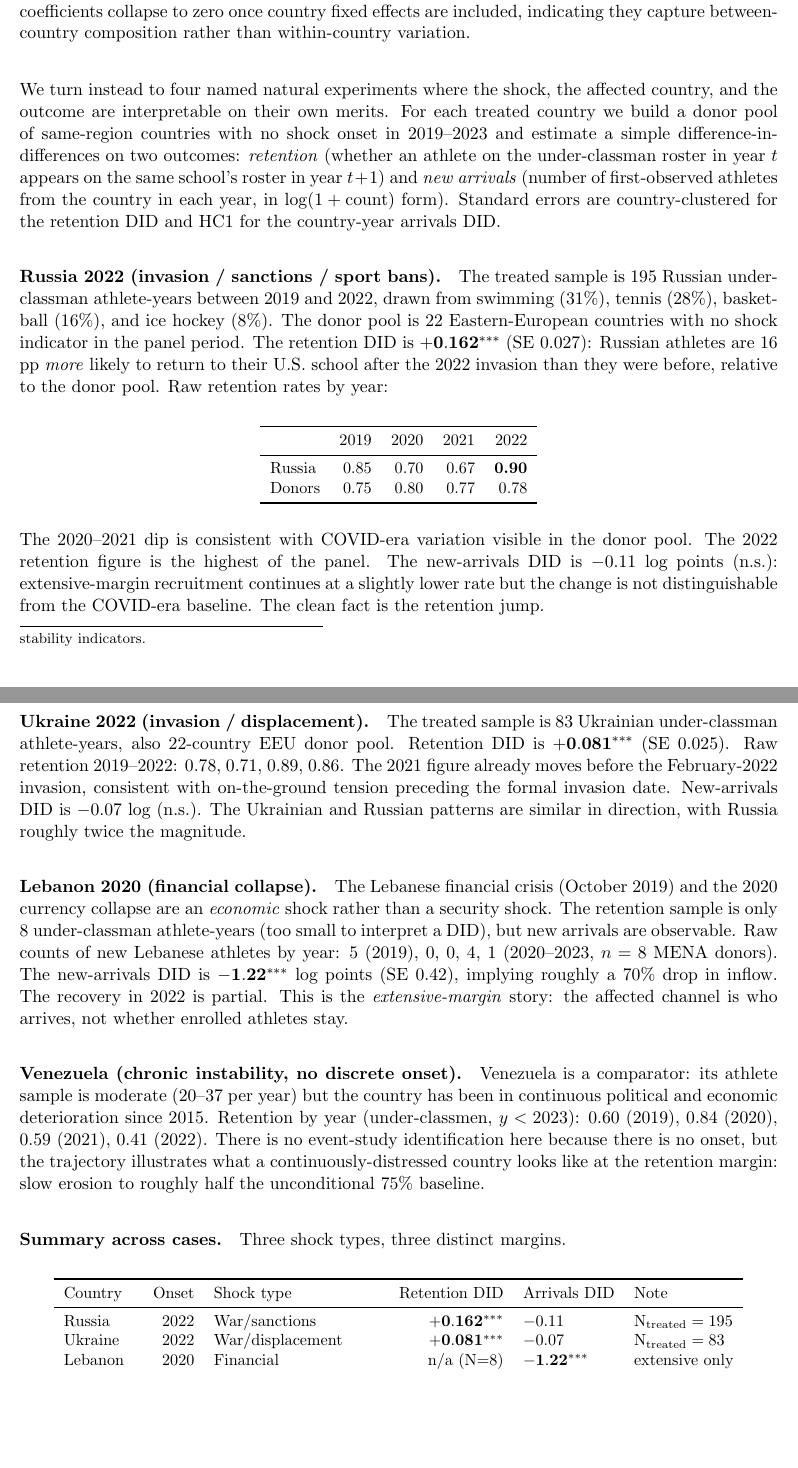
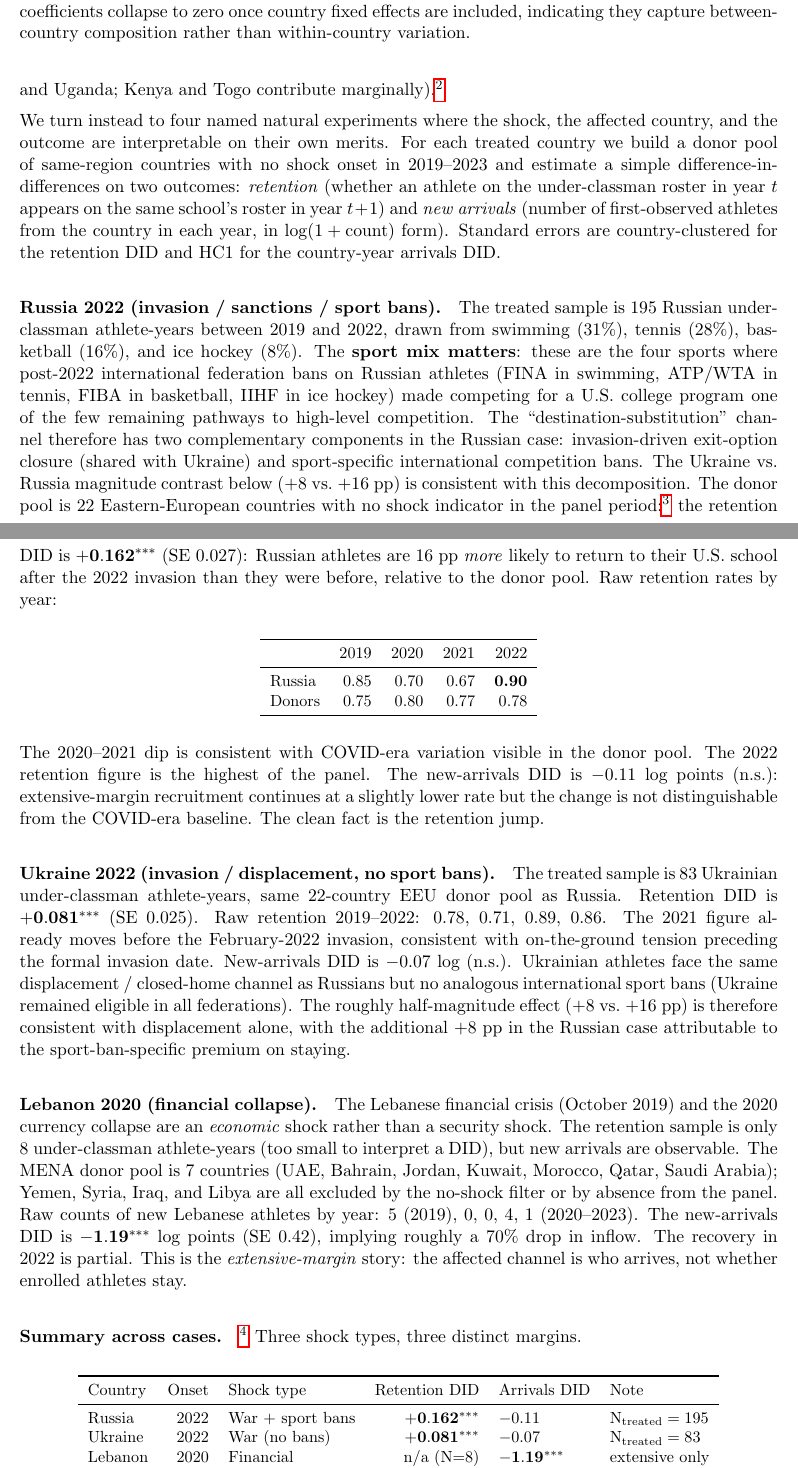
Before and after one commit to alina-malkova/students_athletes, a LaTeX paper (paper.tex): two parts of pages 13 and 14 of 20, joined at a grey line, cut so that both start at the same text, the shorter picture padded with empty space. Compiled offline with pdfLaTeX.

Commit message:
Address 6 reviewer points on case-study section
(1) Russia sport-mix / sanctions wrinkle: added paragraph noting
that Russia's treated sample is concentrated in the four sports
whose international federations (FINA, ATP/WTA, FIBA, IIHF) banned
Russian athletes after the invasion. The Russia (+16) vs Ukraine
(+8) gap decomposes naturally into a shared displacement
component and a Russia-specific sport-ban component. Ukraine
paragraph reframed to make this contrast explicit.

(2) Donor pool composition named:
* EEU donors (used for Russia and Ukraine): 22 countries listed in
  a footnote. Belarus explicitly excluded with reason (WGI polstab
  drops in 2020 post-election crackdown).
* MENA donors (used for Lebanon): 7 countries listed in body.
  Yemen, Syria, Iraq, Libya all excluded; Yemen by the no-shock
  filter (after tightening run_case_studies.py to exclude
  countries with no shock-panel data, since absence of data is
  not evidence of absence of shock); Syria/Iraq/Libya by absence
  from the panel data entirely.
* run_case_studies.py: tightened donor-pool filter to exclude
  countries with no shock data at all. Lebanon arrivals DID shifts
  slightly: -1.22 -> -1.19 log (still p<0.01).

(3) Venezuela rescoped from full paragraph to footnote on the
summary. The DID framework requires a treatment date Venezuela
doesn't have; trajectory reported as illustration, not estimate.
Removed Venezuela row from summary table.

(4) Abstract restructured to lead with the mechanism-margin pairing
("shock type predicts margin of response"). Sequential listing of
case results replaced with claim-first framing. Final summary
sentence: "Security shocks bind intensively, financial shocks
extensively."

(5) Three TFRRS clusters named explicitly in both §3.8 negative-
result paragraph and Discussion: Nigeria, Israel, and Uganda
(Kenya and Togo contribute marginally).

(6) Caveats alignment check: the "Mixed sport coverage by section"
caveat referenced soccer driving the largest retention coefficient
in deleted panel work — now points to swimming/tennis/basketball/
ice hockey of the case studies instead. Other caveats unchanged.

Paper still 20 pp.

Co-Authored-By: Claude Opus 4.7 (1M context) <noreply@anthropic.com>

```diff
--- a/paper.tex
+++ b/paper.tex
@@ -896,3 +896,5 @@ over-precise).\footnote{Diagnostics are in
+TFRRS panel is roughly three (Nigeria, Israel, and Uganda; Kenya
+and Togo contribute marginally).\footnote{Diagnostics are in
 \texttt{run\_retention\_country\_fe.py},
 \texttt{run\_peer\_school\_fe.py}, and
 \texttt{run\_tfrrs\_robustness.py}. The 95\% cluster-bootstrap CIs on
@@ -914,12 +916,30 @@ country-year arrivals DID.
 \paragraph{Russia 2022 (invasion / sanctions / sport bans).}
 The treated sample is 195 Russian under-classman athlete-years
 between 2019 and 2022, drawn from swimming (31\%), tennis (28\%),
-basketball (16\%), and ice hockey (8\%). The donor pool is 22
-Eastern-European countries with no shock indicator in the panel
-period. The retention DID is $\mathbf{+0.162^{***}}$ (SE 0.027):
-Russian athletes are 16 pp \emph{more} likely to return to their
-U.S.\ school after the 2022 invasion than they were before, relative
-to the donor pool. Raw retention rates by year:
+basketball (16\%), and ice hockey (8\%). The
+\textbf{sport mix matters}: these are the four sports where
+post-2022 international federation bans on Russian athletes
+(FINA in swimming, ATP/WTA in tennis, FIBA in basketball, IIHF
+in ice hockey) made competing for a U.S.\ college program one of
+the few remaining pathways to high-level competition. The
+``destination-substitution'' channel therefore has two
+complementary components in the Russian case: invasion-driven
+exit-option closure (shared with Ukraine) and sport-specific
+international competition bans. The Ukraine vs.\ Russia magnitude
+contrast below ($+8$ vs.\ $+16$ pp) is consistent with this
+decomposition. The donor pool is 22 Eastern-European countries
+with no shock indicator in the panel period:%
+\footnote{Donor pool (EEU, used for both Russia and Ukraine):
+ALB, ARM, BGR, BIH, CZE, EST, GEO, HRV, HUN, KAZ, LTU, LVA, MDA,
+MKD, MNE, POL, ROU, SRB, SVK, SVN, UZB, XKX. \textbf{Belarus is
+excluded} because the WGI political-stability indicator drops in
+2020 (the post-election crackdown), so Belarus is shock-affected
+in the panel period. Other candidates are excluded by the same
+filter or by missing covariate data.} the retention DID is
+$\mathbf{+0.162^{***}}$ (SE 0.027): Russian athletes are 16 pp
+\emph{more} likely to return to their U.S.\ school after the 2022
+invasion than they were before, relative to the donor pool. Raw
+retention rates by year:
 
 \begin{center}
 \small
@@ -940,40 +960,44 @@ extensive-margin recruitment continues at a slightly lower rate but
 the change is not distinguishable from the COVID-era baseline. The
 clean fact is the retention jump.
 
-\paragraph{Ukraine 2022 (invasion / displacement).}
+\paragraph{Ukraine 2022 (invasion / displacement, no sport bans).}
 The treated sample is 83 Ukrainian under-classman athlete-years,
-also 22-country EEU donor pool. Retention DID is
+same 22-country EEU donor pool as Russia. Retention DID is
 $\mathbf{+0.081^{***}}$ (SE 0.025). Raw retention 2019--2022:
 0.78, 0.71, 0.89, 0.86. The 2021 figure already moves before the
 February-2022 invasion, consistent with on-the-ground tension
 preceding the formal invasion date. New-arrivals DID is $-0.07$ log
-(n.s.). The Ukrainian and Russian patterns are similar in
-direction, with Russia roughly twice the magnitude.
+(n.s.). Ukrainian athletes face the same displacement / closed-home
+channel as Russians but no analogous international sport bans
+(Ukraine remained eligible in all federations). The roughly
+half-magnitude effect ($+8$ vs.\ $+16$ pp) is therefore consistent
+with displacement alone, with the additional $+8$ pp in the Russian
+case attributable to the sport-ban-specific premium on staying.
 
 \paragraph{Lebanon 2020 (financial collapse).}
 The Lebanese financial crisis (October 2019) and the 2020 currency
 collapse are an \emph{economic} shock rather than a security shock.
 The retention sample is only 8 under-classman athlete-years (too
-small to interpret a DID), but new arrivals are observable. Raw
-counts of new Lebanese athletes by year: 5 (2019), 0, 0, 4, 1
-(2020--2023, $n = 8$ MENA donors). The new-arrivals DID is
-$\mathbf{-1.22^{***}}$ log points (SE 0.42), implying roughly a
-$70\%$ drop in inflow. The recovery in 2022 is partial. This is
-the \emph{extensive-margin} story: the affected channel is who
-arrives, not whether enrolled athletes stay.
+small to interpret a DID), but new arrivals are observable. The
+MENA donor pool is 7 countries (UAE, Bahrain, Jordan, Kuwait,
+Morocco, Qatar, Saudi Arabia); Yemen, Syria, Iraq, and Libya are
+all excluded by the no-shock filter or by absence from the panel.
+Raw counts of new Lebanese athletes by year: 5 (2019), 0, 0, 4, 1
+(2020--2023). The new-arrivals DID is $\mathbf{-1.19^{***}}$ log
+points (SE 0.42), implying roughly a $70\%$ drop in inflow. The
+recovery in 2022 is partial. This is the \emph{extensive-margin}
+story: the affected channel is who arrives, not whether enrolled
+athletes stay.
 
-\paragraph{Venezuela (chronic instability, no discrete onset).}
-Venezuela is a comparator: its athlete sample is moderate (20--37
-per year) but the country has been in continuous political and
-economic deterioration since 2015. Retention by year (under-classmen,
-$y < 2023$): 0.60 (2019), 0.84 (2020), 0.59 (2021), 0.41 (2022).
-There is no event-study identification here because there is no
-onset, but the trajectory illustrates what a continuously-distressed
-country looks like at the retention margin: slow erosion to roughly
-half the unconditional 75\% baseline.
-
-\paragraph{Summary across cases.} Three shock types, three distinct
-margins.
+\paragraph{Summary across cases.}\footnote{Venezuela serves as a
+chronic-instability comparator without a discrete onset. Annual
+under-classman retention $0.60$, $0.84$, $0.59$, $0.41$ for
+2019--2022 (raw athlete-year counts $20$, $25$, $37$, $32$).
+The DID framework used for the other cases requires a treatment
+date, which Venezuela does not provide; the trajectory is reported
+here to illustrate what continuous-deterioration looks like at the
+retention margin without claiming a methodologically-comparable
+estimate.} Three shock types, three distinct margins.
 
 \begin{center}
 \small
@@ -981,10 +1005,9 @@ margins.
 \toprule
 Country  & Onset & Shock type        & Retention DID & Arrivals DID & Note \\
 \midrule
-Russia   & 2022  & War/sanctions     & $\mathbf{+0.162^{***}}$ & $-0.11$        & N$_{\text{treated}} = 195$ \\
-Ukraine  & 2022  & War/displacement  & $\mathbf{+0.081^{***}}$ & $-0.07$        & N$_{\text{treated}} = 83$ \\
-Lebanon  & 2020  & Financial         & n/a (N=8)               & $\mathbf{-1.22^{***}}$ & extensive only \\
-Venezuela & ---  & Chronic           & 0.60$\to$0.41 over 4 yr & stable count   & comparator \\
+Russia   & 2022  & War + sport bans  & $\mathbf{+0.162^{***}}$ & $-0.11$        & N$_{\text{treated}} = 195$ \\
+Ukraine  & 2022  & War (no bans)     & $\mathbf{+0.081^{***}}$ & $-0.07$        & N$_{\text{treated}} = 83$ \\
+Lebanon  & 2020  & Financial         & n/a (N=8)               & $\mathbf{-1.19^{***}}$ & extensive only \\
 \bottomrule
 \end{tabular}
 \end{center}
```
Also changed, not shown: output/case_IRN_arrivals.csv (+5 -5 lines), output/case_LBN_arrivals.csv (+5 -5 lines), output/case_studies.txt (+16 -16 lines), output/case_studies_summary.csv (+2 -2 lines), paper.pdf, paper.tex (68 more changed lines), 1 other file.
